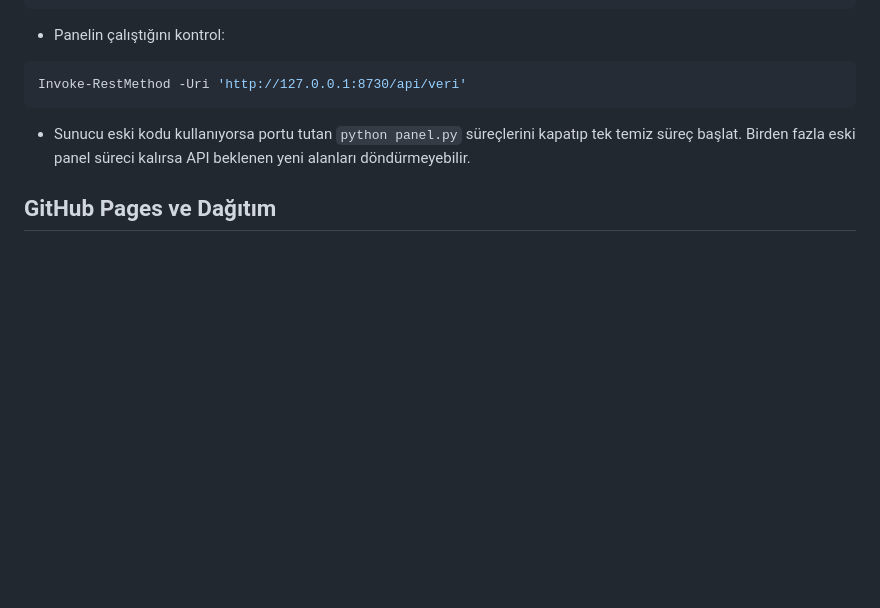
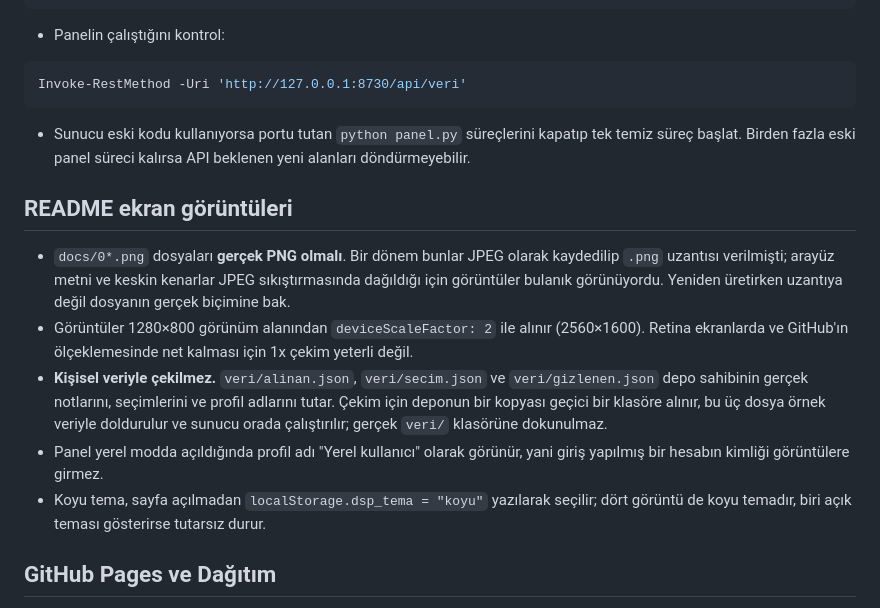
Before and after one commit to muhal1/crn-atlas, a Markdown page: docs/MAINTENANCE_NOTES.md, the part around the change. GitHub-like rendering; blank space fills up the shorter version.

Commit message:
README gorsellerini gercek PNG olarak yeniden cek
Ekran goruntuleri JPEG kaydedilip .png uzantisi almisti; arayuz metni ve
keskin kenarlar sikistirmada daginca goruntuler bulanik goruyordu. Dordu de
1280x800 gorunum alanindan 2x olcekle (2560x1600) gercek PNG olarak yeniden
cekildi. Yeni logo da boylece goruntulere girdi.

Cekim, deponun gecici bir kopyasinda ornek alinan/secim verisiyle yapildi;
depo sahibinin gercek notlari ve profil adlari goruntulere girmiyor.

README: desteklenen program listesi "Kontrol ve Otomasyon, Uzay ve Cevre
Bilimleri Muhendisligi ve Yonetimi" seklinde uc programi ikiye indirgeyecek
kadar belirsizdi, uc madde olarak ayrildi. Issue baglantisindaki /choose
kaldirildi; depoda issue sablonu yok.

```diff
--- a/docs/MAINTENANCE_NOTES.md
+++ b/docs/MAINTENANCE_NOTES.md
@@ -268,6 +268,25 @@ Invoke-RestMethod -Uri 'http://127.0.0.1:8730/api/veri'
   kapatıp tek temiz süreç başlat. Birden fazla eski panel süreci kalırsa API
   beklenen yeni alanları döndürmeyebilir.
 
+## README ekran görüntüleri
+
+- `docs/0*.png` dosyaları **gerçek PNG olmalı**. Bir dönem bunlar JPEG olarak
+  kaydedilip `.png` uzantısı verilmişti; arayüz metni ve keskin kenarlar JPEG
+  sıkıştırmasında dağıldığı için görüntüler bulanık görünüyordu. Yeniden
+  üretirken uzantıya değil dosyanın gerçek biçimine bak.
+- Görüntüler 1280×800 görünüm alanından `deviceScaleFactor: 2` ile alınır
+  (2560×1600). Retina ekranlarda ve GitHub'ın ölçeklemesinde net kalması için
+  1x çekim yeterli değil.
+- **Kişisel veriyle çekilmez.** `veri/alinan.json`, `veri/secim.json` ve
+  `veri/gizlenen.json` depo sahibinin gerçek notlarını, seçimlerini ve profil
+  adlarını tutar. Çekim için deponun bir kopyası geçici bir klasöre alınır, bu
+  üç dosya örnek veriyle doldurulur ve sunucu orada çalıştırılır; gerçek
+  `veri/` klasörüne dokunulmaz.
+- Panel yerel modda açıldığında profil adı "Yerel kullanıcı" olarak görünür,
+  yani giriş yapılmış bir hesabın kimliği görüntülere girmez.
+- Koyu tema, sayfa açılmadan `localStorage.dsp_tema = "koyu"` yazılarak seçilir;
+  dört görüntü de koyu temadır, biri açık teması gösterirse tutarsız durur.
+
 ## GitHub Pages ve Dağıtım
 
 - Ürünün adı CRN Atlas'tır. İTÜ logosu kullanılmaz; resmî uygulama olmadığı
```
Also changed, not shown: README.md (+5 -5 lines), docs/01-genel.png, docs/02-program.png, docs/03-oneri.png, docs/04-alinan.png.
